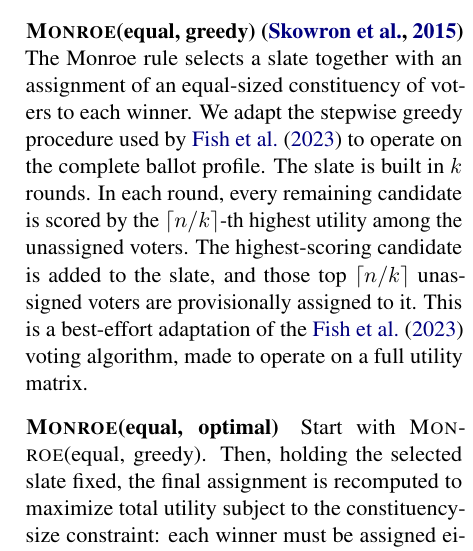
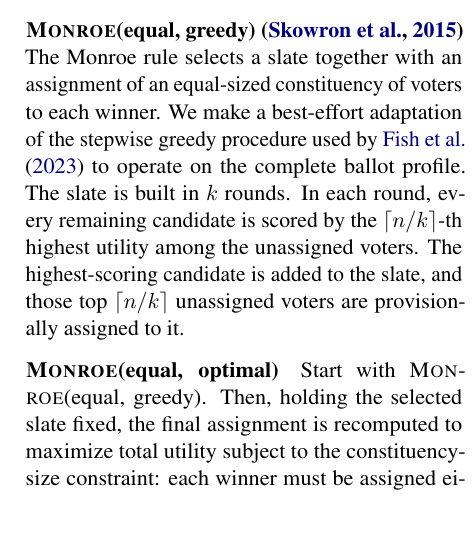
Before and after one commit to aaron-sandoval/generative_social_choice, a LaTeX paper (paper/paper.tex): part of one column of page 7 of 19, cut so that both start at the same text, the shorter picture padded with empty space. Compiled offline with pdfLaTeX.

Commit message:
Wordsmith

```diff
--- a/paper/paper.tex
+++ b/paper/paper.tex
@@ -360,11 +360,10 @@ In our experiments, we use \(p=1.5\) as a modest egalitarian bias for most resul
 
 \paragraph{\Monroe(equal, greedy) \citep{skowron-2015}}
 The Monroe rule selects a slate together with an assignment of an equal-sized constituency of voters to each winner.
-We adapt the stepwise greedy procedure used by \citet{fish-v2} to operate on the complete ballot profile.
+We make a best-effort adaptation of the stepwise greedy procedure used by \citet{fish-v2} to operate on the complete ballot profile.
 The slate is built in \(k\) rounds.
 In each round, every remaining candidate is scored by the \(\lceil n/k\rceil\)-th highest utility among the unassigned voters.
 The highest-scoring candidate is added to the slate, and those top \(\lceil n/k\rceil\) unassigned voters are provisionally assigned to it.
-This is a best-effort adaptation of the \citet{fish-v2} voting algorithm, made to operate on a full utility matrix.
 
 \paragraph{\Monroe(equal, optimal)}
 Start with \Monroe(equal, greedy).
```
